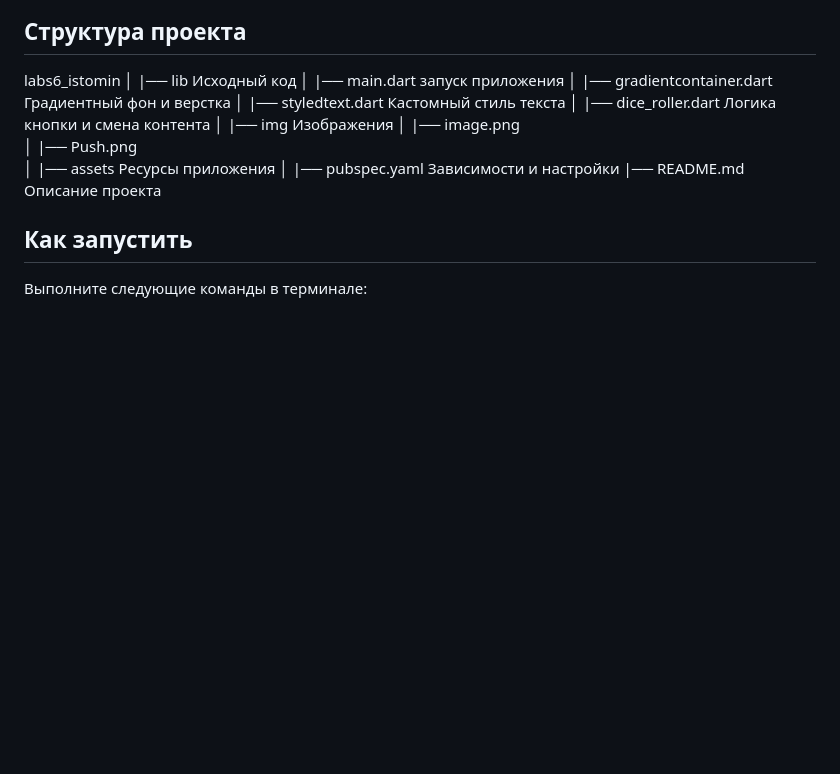
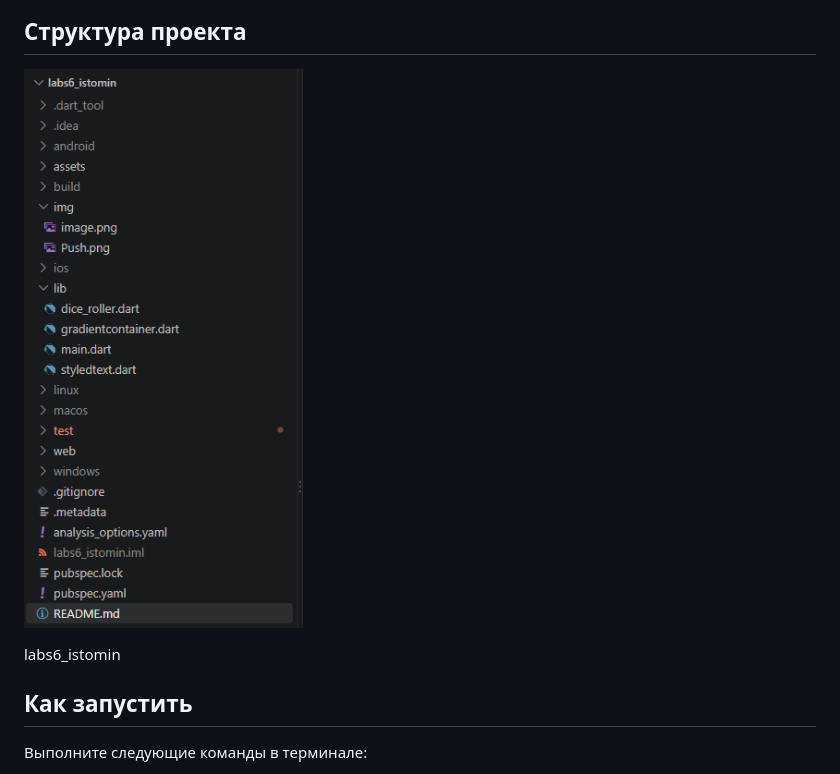
Before and after one commit to krekerfit1/lab6_Flutter, a Markdown page: README.md, the part around the change. GitHub-like rendering; pictures changed too: img/structure.png (added); blank space fills up the shorter version.

Commit message:
Add README with description, screenshots and answers

```diff
--- a/README.md
+++ b/README.md
@@ -21,24 +21,11 @@
 ![Скриншот приложения](img/image.png)
 
 ## Структура проекта
+![Структура](img/structure.png)
 
 
 labs6_istomin
-│
-|── lib                         Исходный код
-│   |── main.dart               запуск приложения
-│   |── gradientcontainer.dart  Градиентный фон и верстка
-│   |── styledtext.dart         Кастомный стиль текста
-│   |── dice_roller.dart        Логика кнопки и смена контента
-│
-|── img                         Изображения
-│   |── image.png
-│   |── Push.png
-│
-|── assets                      Ресурсы приложения
-│
-|── pubspec.yaml                Зависимости и настройки
-|── README.md                   Описание проекта
+
 
 ## Как запустить
 
```
